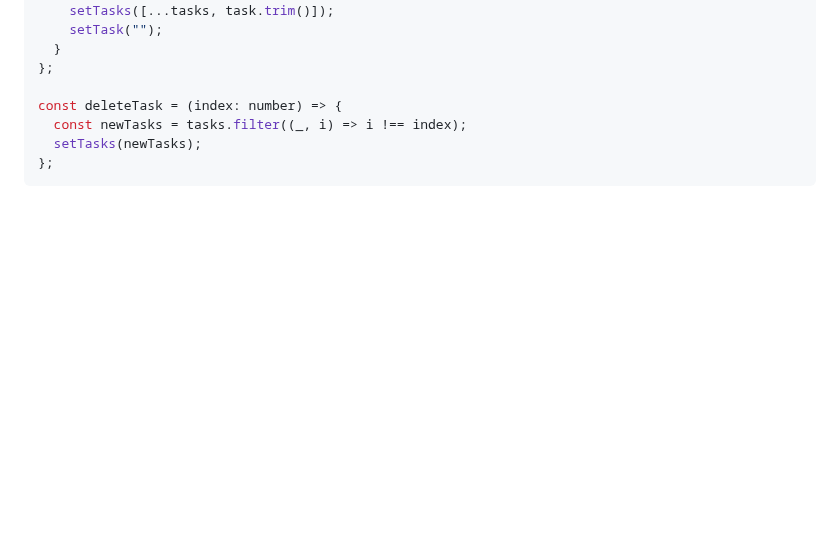
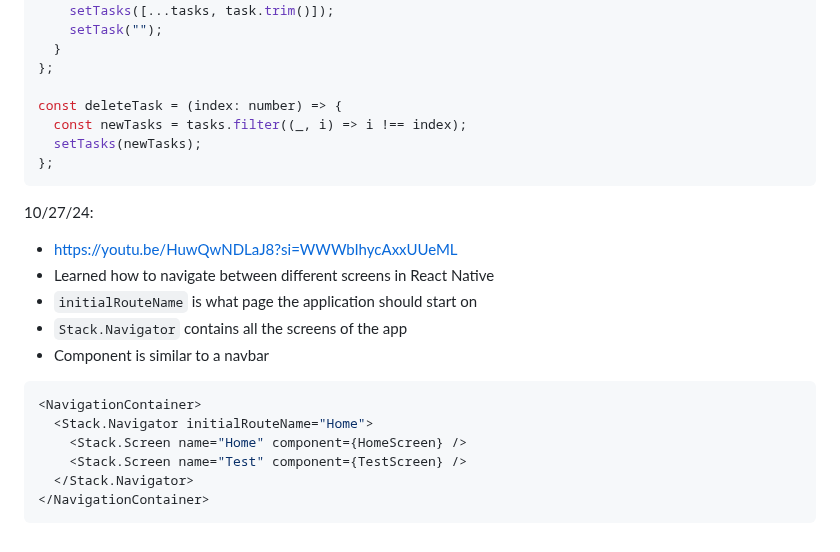
Before and after one commit to samuels0052/apcsa-freedom-project, a Markdown page: tool/learning-log.md, the part around the change. Drawn GitHub-style; blank space fills up the shorter version.

Commit message:
updated log

````diff
--- a/tool/learning-log.md
+++ b/tool/learning-log.md
@@ -88,6 +88,21 @@ const deleteTask = (index: number) => {
 };
 ```
 
+10/27/24:
+- https://youtu.be/HuwQwNDLaJ8?si=WWWbIhycAxxUUeML
+- Learned how to navigate between different screens in React Native
+- `initialRouteName` is what page the application should start on
+- `Stack.Navigator` contains all the screens of the app
+- Component is similar to a navbar
+```tsx
+<NavigationContainer>
+  <Stack.Navigator initialRouteName="Home">
+    <Stack.Screen name="Home" component={HomeScreen} />
+    <Stack.Screen name="Test" component={TestScreen} />
+  </Stack.Navigator>
+</NavigationContainer>
+```
+
 <!--
 * Links you used today (websites, videos, etc)
 * Things you tried, progress you made, etc
````
